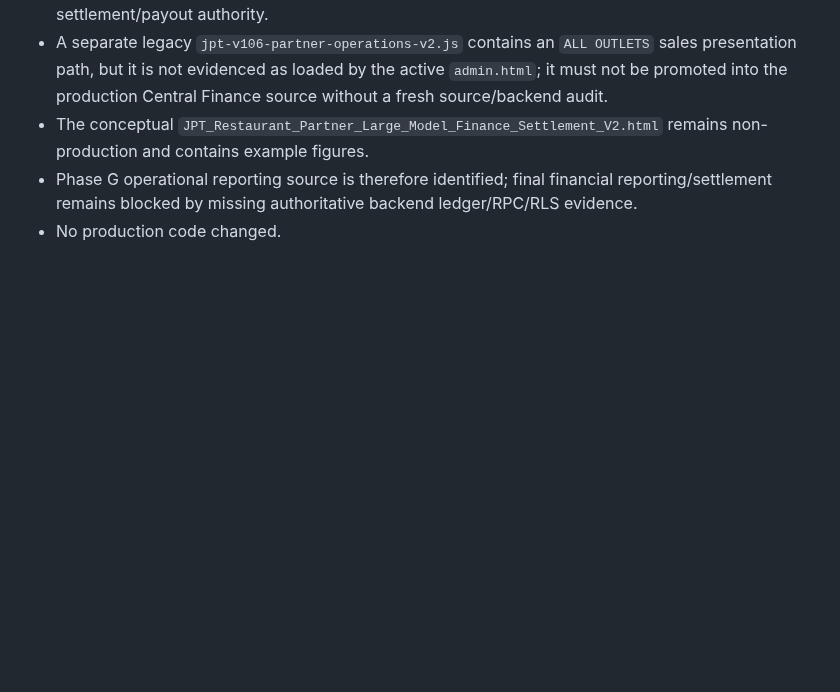
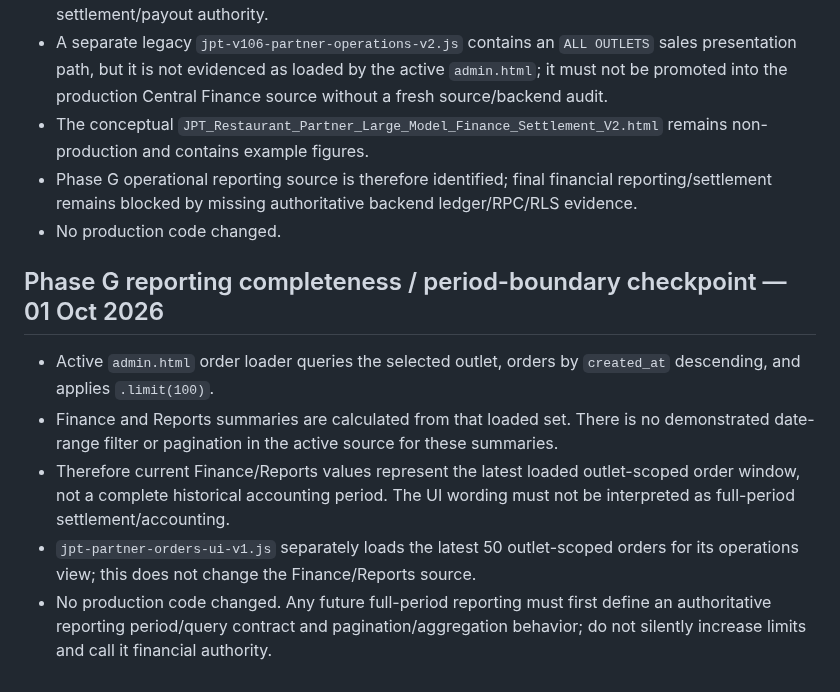
Before and after one commit to harmeetsg1983-blip/jeetpunjabitadka, a Markdown page: docs/JPT_CENTRAL_VENDOR_ONBOARDING_MULTI_TENANT_ARCHITECTURE_V1.md, the part around the change. GitHub-like rendering; blank space fills up the shorter version.

Commit message:
Docs: record Phase G reporting completeness boundary

```diff
--- a/docs/JPT_CENTRAL_VENDOR_ONBOARDING_MULTI_TENANT_ARCHITECTURE_V1.md
+++ b/docs/JPT_CENTRAL_VENDOR_ONBOARDING_MULTI_TENANT_ARCHITECTURE_V1.md
@@ -377,3 +377,11 @@ No financial feature is declared GREEN until server-side source-of-truth, audita
 - The conceptual `JPT_Restaurant_Partner_Large_Model_Finance_Settlement_V2.html` remains non-production and contains example figures.
 - Phase G operational reporting source is therefore identified; final financial reporting/settlement remains blocked by missing authoritative backend ledger/RPC/RLS evidence.
 - No production code changed.
+
+
+## Phase G reporting completeness / period-boundary checkpoint — 01 Oct 2026
+- Active `admin.html` order loader queries the selected outlet, orders by `created_at` descending, and applies `.limit(100)`.
+- Finance and Reports summaries are calculated from that loaded set. There is no demonstrated date-range filter or pagination in the active source for these summaries.
+- Therefore current Finance/Reports values represent the latest loaded outlet-scoped order window, not a complete historical accounting period. The UI wording must not be interpreted as full-period settlement/accounting.
+- `jpt-partner-orders-ui-v1.js` separately loads the latest 50 outlet-scoped orders for its operations view; this does not change the Finance/Reports source.
+- No production code changed. Any future full-period reporting must first define an authoritative reporting period/query contract and pagination/aggregation behavior; do not silently increase limits and call it financial authority.
```
